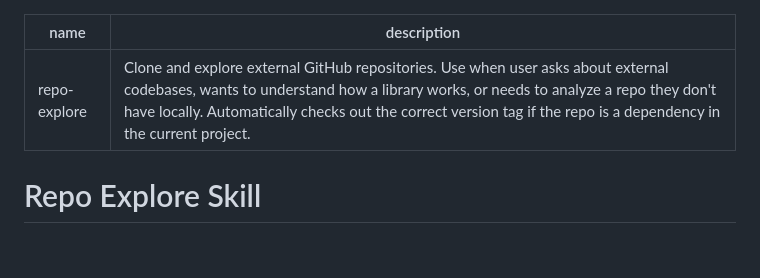
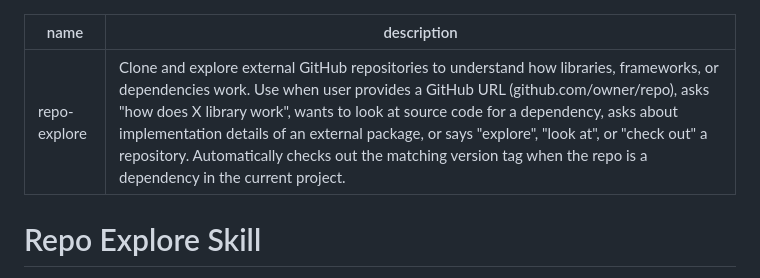
Before and after one commit to abatilo/vimrc, a Markdown page: skills/repo-explore/SKILL.md, the part around the change. Drawn GitHub-style; blank space fills up the shorter version.

Commit message:
Improve repo-explore skill trigger description
Expand the description to include specific trigger phrases and use
cases: GitHub URLs, "how does X work" questions, dependency source
lookups, and explicit explore/look at requests. This helps Claude
Code better recognize when to invoke this skill.

```diff
--- a/skills/repo-explore/SKILL.md
+++ b/skills/repo-explore/SKILL.md
@@ -1,6 +1,6 @@
 ---
 name: repo-explore
-description: Clone and explore external GitHub repositories. Use when user asks about external codebases, wants to understand how a library works, or needs to analyze a repo they don't have locally. Automatically checks out the correct version tag if the repo is a dependency in the current project.
+description: Clone and explore external GitHub repositories to understand how libraries, frameworks, or dependencies work. Use when user provides a GitHub URL (github.com/owner/repo), asks "how does X library work", wants to look at source code for a dependency, asks about implementation details of an external package, or says "explore", "look at", or "check out" a repository. Automatically checks out the matching version tag when the repo is a dependency in the current project.
 ---
 
 # Repo Explore Skill
```
